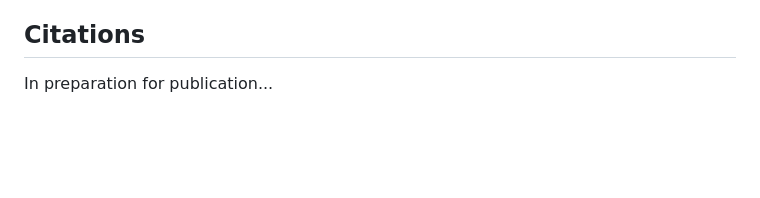
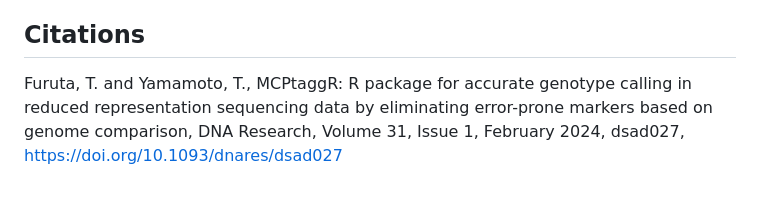
Before and after one commit to tomoyukif/MCPtaggR, a Markdown page: README.md, the part around the change. Drawn GitHub-style; blank space fills up the shorter version.

```diff
--- a/README.md
+++ b/README.md
@@ -72,4 +72,4 @@ devtools::install_github("tomoyukif/MCPtaggR", build_vignettes = FALSE)
 For more information see the [vignette](https://tomoyukif.github.io/MCPtaggR/).
 
 ## Citations
-In preparation for publication...
+Furuta, T. and Yamamoto, T., MCPtaggR: R package for accurate genotype calling in reduced representation sequencing data by eliminating error-prone markers based on genome comparison, DNA Research, Volume 31, Issue 1, February 2024, dsad027, https://doi.org/10.1093/dnares/dsad027
```
